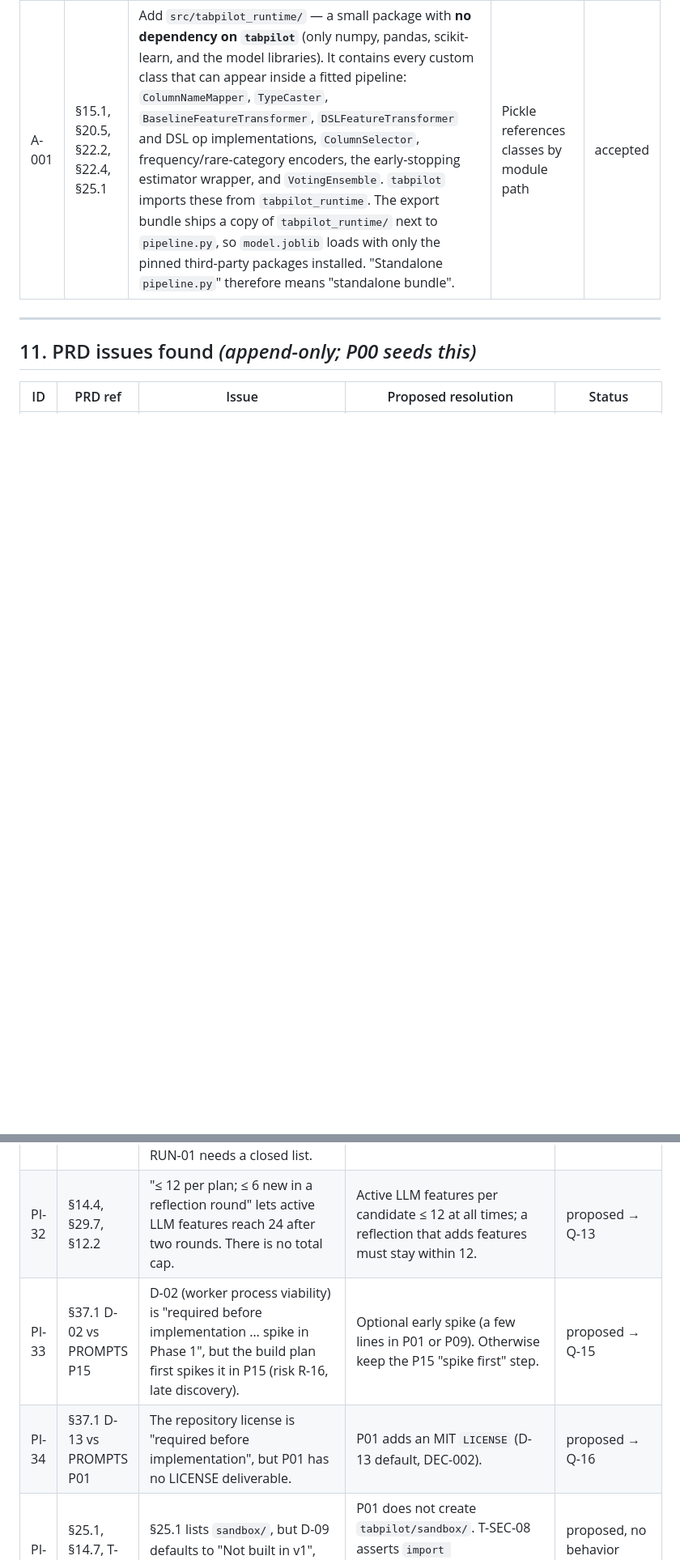
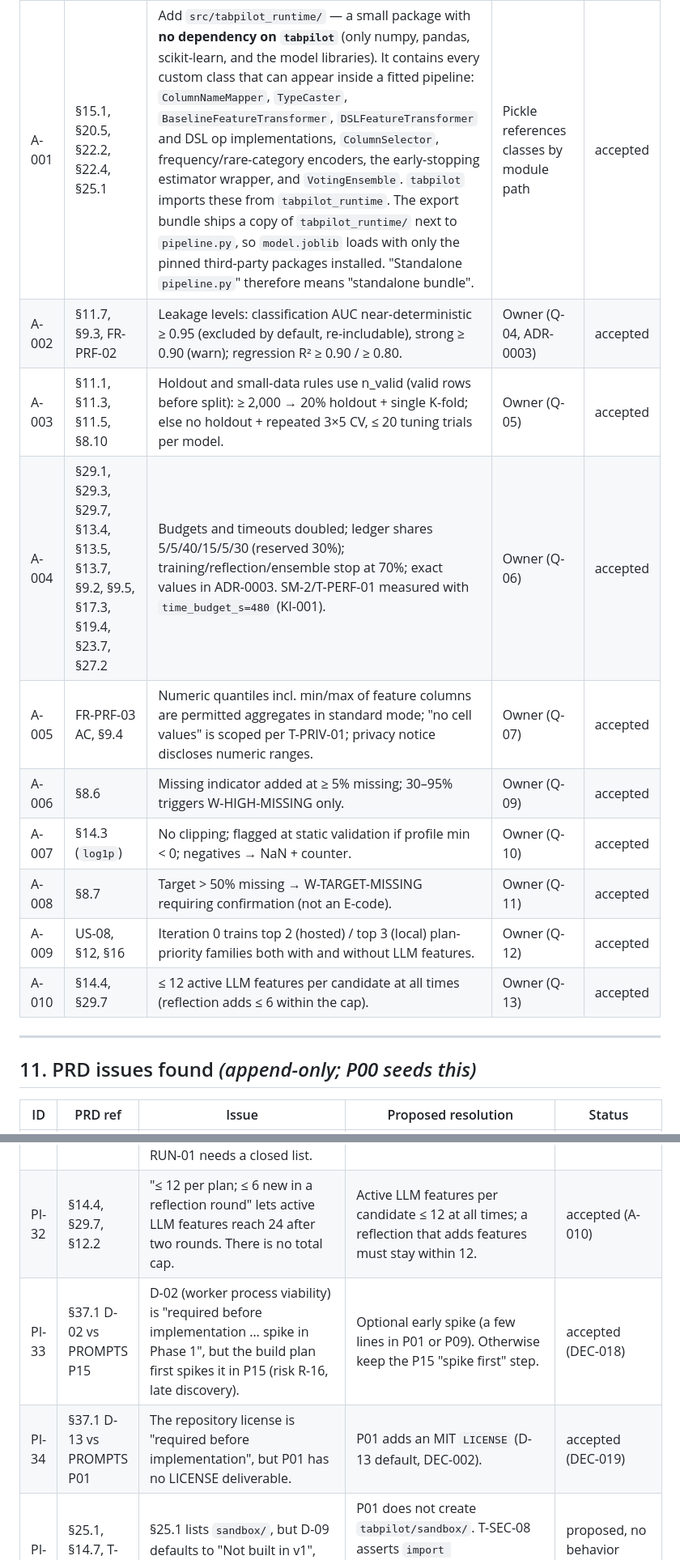
Before and after one commit to prabh505/AutoML, a Markdown page: CONTEXT.md, 2 parts joined by grey strips. Shown at 81% size. GitHub-like rendering; blank space fills up the shorter version.

```diff
--- a/CONTEXT.md
+++ b/CONTEXT.md
@@ -166,6 +179,15 @@ Each amendment overrides the PRD only for the exact item named.
 | ID | PRD ref | Amendment | Reason | Status |
 | --- | --- | --- | --- | --- |
 | A-001 | §15.1, §20.5, §22.2, §22.4, §25.1 | Add `src/tabpilot_runtime/` — a small package with **no dependency on `tabpilot`** (only numpy, pandas, scikit-learn, and the model libraries). It contains every custom class that can appear inside a fitted pipeline: `ColumnNameMapper`, `TypeCaster`, `BaselineFeatureTransformer`, `DSLFeatureTransformer` and DSL op implementations, `ColumnSelector`, frequency/rare-category encoders, the early-stopping estimator wrapper, and `VotingEnsemble`. `tabpilot` imports these from `tabpilot_runtime`. The export bundle ships a copy of `tabpilot_runtime/` next to `pipeline.py`, so `model.joblib` loads with only the pinned third-party packages installed. "Standalone `pipeline.py`" therefore means "standalone bundle". | Pickle references classes by module path | accepted |
+| A-002 | §11.7, §9.3, FR-PRF-02 | Leakage levels: classification AUC near-deterministic ≥ 0.95 (excluded by default, re-includable), strong ≥ 0.90 (warn); regression R² ≥ 0.90 / ≥ 0.80. | Owner (Q-04, ADR-0003) | accepted |
+| A-003 | §11.1, §11.3, §11.5, §8.10 | Holdout and small-data rules use n_valid (valid rows before split): ≥ 2,000 → 20% holdout + single K-fold; else no holdout + repeated 3×5 CV, ≤ 20 tuning trials per model. | Owner (Q-05) | accepted |
+| A-004 | §29.1, §29.3, §29.7, §13.4, §13.5, §13.7, §9.2, §9.5, §17.3, §19.4, §23.7, §27.2 | Budgets and timeouts doubled; ledger shares 5/5/40/15/5/30 (reserved 30%); training/reflection/ensemble stop at 70%; exact values in ADR-0003. SM-2/T-PERF-01 measured with `time_budget_s=480` (KI-001). | Owner (Q-06) | accepted |
+| A-005 | FR-PRF-03 AC, §9.4 | Numeric quantiles incl. min/max of feature columns are permitted aggregates in standard mode; "no cell values" is scoped per T-PRIV-01; privacy notice discloses numeric ranges. | Owner (Q-07) | accepted |
+| A-006 | §8.6 | Missing indicator added at ≥ 5% missing; 30–95% triggers W-HIGH-MISSING only. | Owner (Q-09) | accepted |
+| A-007 | §14.3 (`log1p`) | No clipping; flagged at static validation if profile min < 0; negatives → NaN + counter. | Owner (Q-10) | accepted |
+| A-008 | §8.7 | Target > 50% missing → W-TARGET-MISSING requiring confirmation (not an E-code). | Owner (Q-11) | accepted |
+| A-009 | US-08, §12, §16 | Iteration 0 trains top 2 (hosted) / top 3 (local) plan-priority families both with and without LLM features. | Owner (Q-12) | accepted |
+| A-010 | §14.4, §29.7 | ≤ 12 active LLM features per candidate at all times (reflection adds ≤ 6 within the cap). | Owner (Q-13) | accepted |
 
 ---
 
@@ -204,9 +226,9 @@ Each amendment overrides the PRD only for the exact item named.
 | PI-29 | §11.3, §8.7 | With n_valid ≥ 2,000 and a class of 2–4 rows, the stratified holdout can leave < 2 rows of that class in DEV, so K-fold is impossible. §11.3 only handles "smallest class count < K". | Compute K reduction on DEV counts after the holdout. If DEV's smallest class is < 2 → E-TARGET-CLASS-TOO-SMALL with the §8.7 remove-rows offer. | proposed, no behavior change (P05) |
 | PI-30 | §22.2 vs §26.11, §30.1 | `metadata/facts.json` (§26.11 `facts_ref`) and the §30.1 records ("included (sanitized) in the bundle's metadata/") are missing from the §22.2 contents table that T-ART-01 checks. | The bundle file list = §22.2 + `metadata/facts.json` + sanitized §30.1 records + `tabpilot_runtime/` (A-001). | proposed, no behavior change (P14) |
 | PI-31 | §26.13, US-07, §12.9, §19.4, §23.9 | Event types are named across many sections (`stage_completed`, `candidate_completed`, `planner_fallback`, `reflection_skipped`, `llm_*`, …) but never catalogued. T-RUN-01 needs a closed list. | P02 defines `RunEvent.type` as an enum. Prompts that add events extend it. | proposed, no behavior change (P02) |
-| PI-32 | §14.4, §29.7, §12.2 | "≤ 12 per plan; ≤ 6 new in a reflection round" lets active LLM features reach 24 after two rounds. There is no total cap. | Active LLM features per candidate ≤ 12 at all times; a reflection that adds features must stay within 12. | proposed → Q-13 |
-| PI-33 | §37.1 D-02 vs PROMPTS P15 | D-02 (worker process viability) is "required before implementation … spike in Phase 1", but the build plan first spikes it in P15 (risk R-16, late discovery). | Optional early spike (a few lines in P01 or P09). Otherwise keep the P15 "spike first" step. | proposed → Q-15 |
-| PI-34 | §37.1 D-13 vs PROMPTS P01 | The repository license is "required before implementation", but P01 has no LICENSE deliverable. | P01 adds an MIT `LICENSE` (D-13 default, DEC-002). | proposed → Q-16 |
+| PI-32 | §14.4, §29.7, §12.2 | "≤ 12 per plan; ≤ 6 new in a reflection round" lets active LLM features reach 24 after two rounds. There is no total cap. | Active LLM features per candidate ≤ 12 at all times; a reflection that adds features must stay within 12. | accepted (A-010) |
+| PI-33 | §37.1 D-02 vs PROMPTS P15 | D-02 (worker process viability) is "required before implementation … spike in Phase 1", but the build plan first spikes it in P15 (risk R-16, late discovery). | Optional early spike (a few lines in P01 or P09). Otherwise keep the P15 "spike first" step. | accepted (DEC-018) |
+| PI-34 | §37.1 D-13 vs PROMPTS P01 | The repository license is "required before implementation", but P01 has no LICENSE deliverable. | P01 adds an MIT `LICENSE` (D-13 default, DEC-002). | accepted (DEC-019) |
 | PI-35 | §25.1, §14.7, T-SEC-08 vs D-09 | §25.1 lists `sandbox/`, but D-09 defaults to "Not built in v1", and P01 forbids placeholder code. | P01 does not create `tabpilot/sandbox/`. T-SEC-08 asserts `import tabpilot.sandbox` fails in every build. Contract rule 4 stays as a forbidden-module rule. | proposed, no behavior change (P01/P17) |
 | PI-36 | FR-RUN-01 | Cites "§27.5" for "progress events are emitted only by code that performed the action". That rule is in §27.4; §27.5 is responsiveness/accessibility. | Read as §27.4. | doc reference error |
 | PI-37 | §10.1 | Task detection doesn't cover float targets whose values are all integers (e.g. 1.0, 2.0), or string targets with > 50 distinct values. | Floats with all-integer values follow the integer rules. Strings with > 50 distinct → E-TARGET-TOO-MANY-CLASSES (§8.7). | proposed, no behavior change (P05) |
```
Also changed, not shown: other parts of CONTEXT.md (+36 -32 lines), docs/adr/0003-owner-decisions-p00-questions.md (added, +95 -0 lines).
